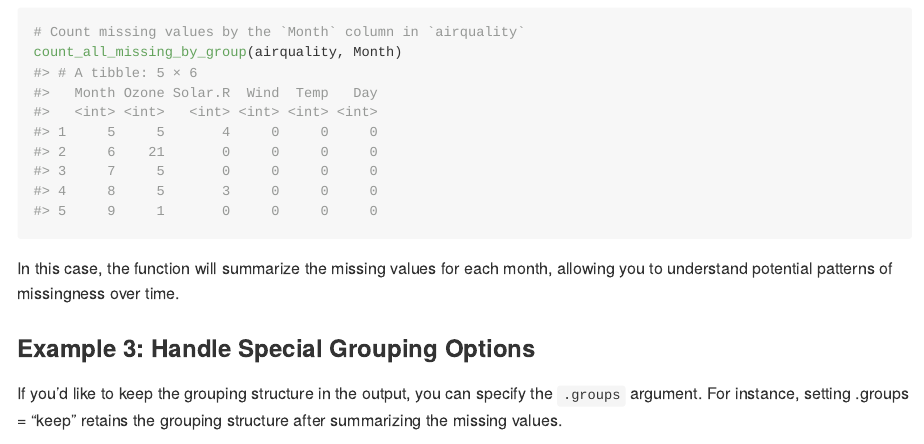
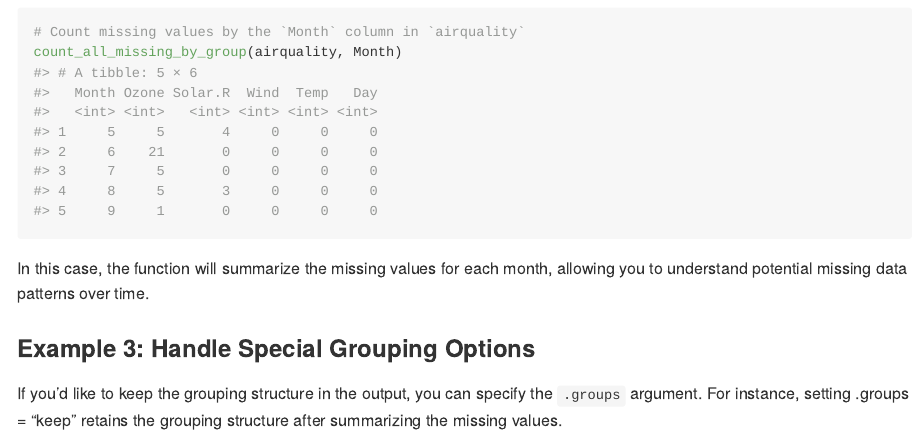
Before and after one commit to stat545ubc-2024/assignment-b2-andreawongkoo, an R Markdown document (README.Rmd): the page in a window 1100 px wide, from 1130 px down. The pictures show the output file README.md that the author committed with the source, drawn offline in the style of GitHub.

Commit message:
updated README

````diff
--- a/README.Rmd
+++ b/README.Rmd
@@ -55,7 +55,7 @@ You can also use the function to check missing data patterns in different subset
 count_all_missing_by_group(airquality, Month)
 ```
 
-In this case, the function will summarize the missing values for each month, allowing you to understand potential patterns of missingness over time.
+In this case, the function will summarize the missing values for each month, allowing you to understand potential missing data patterns over time.
 
 ### Example 3: Handle Special Grouping Options
 If you'd like to keep the grouping structure in the output, you can specify the `.groups` argument. For instance, setting .groups = "keep" retains the grouping structure after summarizing the missing values.
````
Also changed, not shown: README.md, 1 other file.
